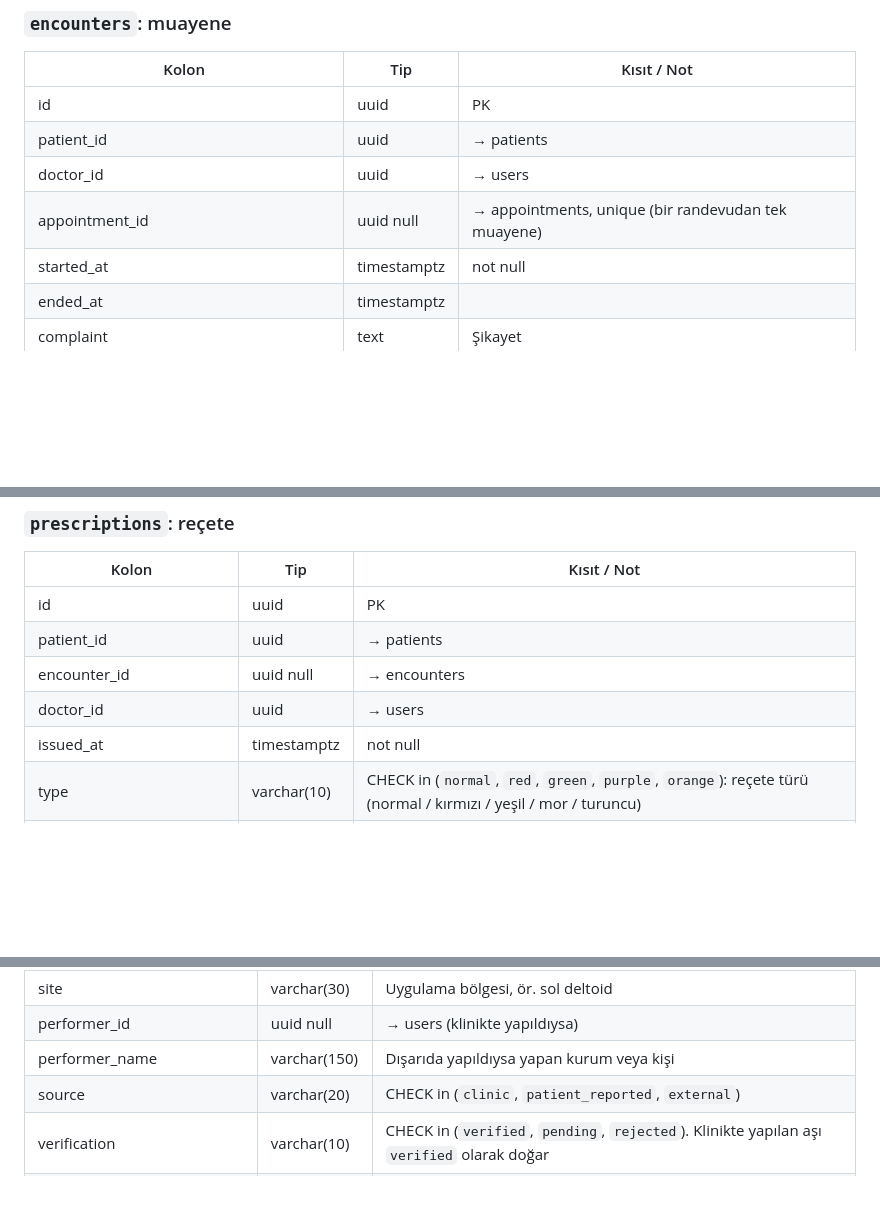
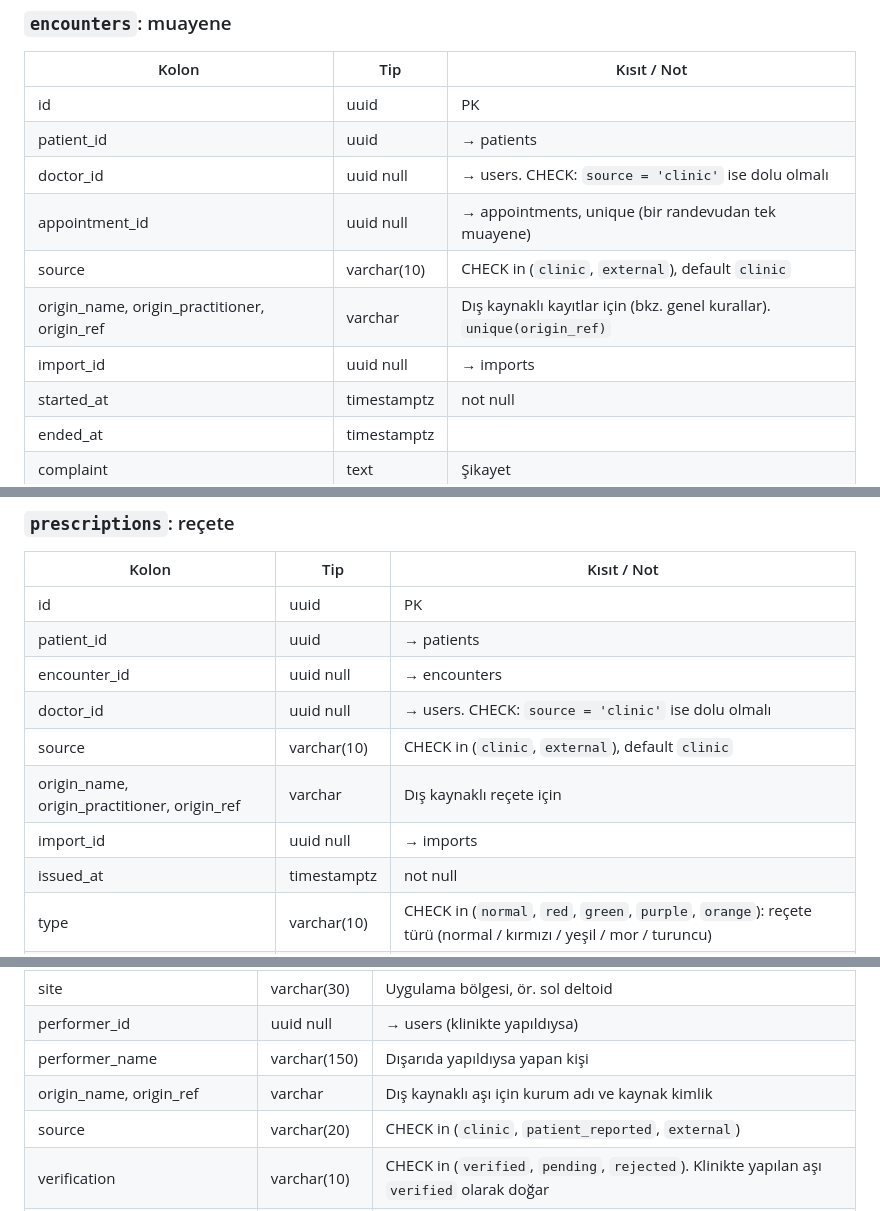
Before and after one commit to cengizonkal/lokman, a Markdown page: docs/VERITABANI.md, 3 parts joined by grey strips. GitHub-like rendering; blank space fills up the shorter version.

```diff
--- a/docs/VERITABANI.md
+++ b/docs/VERITABANI.md
@@ -255,8 +256,11 @@ FHIR: `Appointment` (yalnızca gelecek randevular paylaşılır)
 |---|---|---|
 | id | uuid | PK |
 | patient_id | uuid | → patients |
-| doctor_id | uuid | → users |
+| doctor_id | uuid null | → users. CHECK: `source = 'clinic'` ise dolu olmalı |
 | appointment_id | uuid null | → appointments, unique (bir randevudan tek muayene) |
+| source | varchar(10) | CHECK in (`clinic`, `external`), default `clinic` |
+| origin_name, origin_practitioner, origin_ref | varchar | Dış kaynaklı kayıtlar için (bkz. genel kurallar). `unique(origin_ref)` |
+| import_id | uuid null | → imports |
 | started_at | timestamptz | not null |
 | ended_at | timestamptz | |
 | complaint | text | Şikayet |
@@ -290,7 +294,10 @@ FHIR: `Condition` (category = `encounter-diagnosis`, `verificationStatus`)
 | id | uuid | PK |
 | patient_id | uuid | → patients |
 | encounter_id | uuid null | → encounters |
-| doctor_id | uuid | → users |
+| doctor_id | uuid null | → users. CHECK: `source = 'clinic'` ise dolu olmalı |
+| source | varchar(10) | CHECK in (`clinic`, `external`), default `clinic` |
+| origin_name, origin_practitioner, origin_ref | varchar | Dış kaynaklı reçete için |
+| import_id | uuid null | → imports |
 | issued_at | timestamptz | not null |
 | type | varchar(10) | CHECK in (`normal`, `red`, `green`, `purple`, `orange`): reçete türü (normal / kırmızı / yeşil / mor / turuncu) |
 | erecete_no | varchar(30) | e-Reçete numarası (varsa, elle girilir) |
@@ -339,7 +346,8 @@ Muayeneden ayrı bir tablodur, muayene bağlantısı opsiyoneldir (ilk dokümand
 | expiration_date | date | Aşının son kullanma tarihi |
 | site | varchar(30) | Uygulama bölgesi, ör. sol deltoid |
 | performer_id | uuid null | → users (klinikte yapıldıysa) |
-| performer_name | varchar(150) | Dışarıda yapıldıysa yapan kurum veya kişi |
+| performer_name | varchar(150) | Dışarıda yapıldıysa yapan kişi |
+| origin_name, origin_ref | varchar | Dış kaynaklı aşı için kurum adı ve kaynak kimlik |
 | source | varchar(20) | CHECK in (`clinic`, `patient_reported`, `external`) |
 | verification | varchar(10) | CHECK in (`verified`, `pending`, `rejected`). Klinikte yapılan aşı `verified` olarak doğar |
 | verified_by | uuid null | → users |
```
Also changed, not shown: other parts of docs/VERITABANI.md (+8 -3 lines), docs/PLAN.md (+12 -8 lines).
